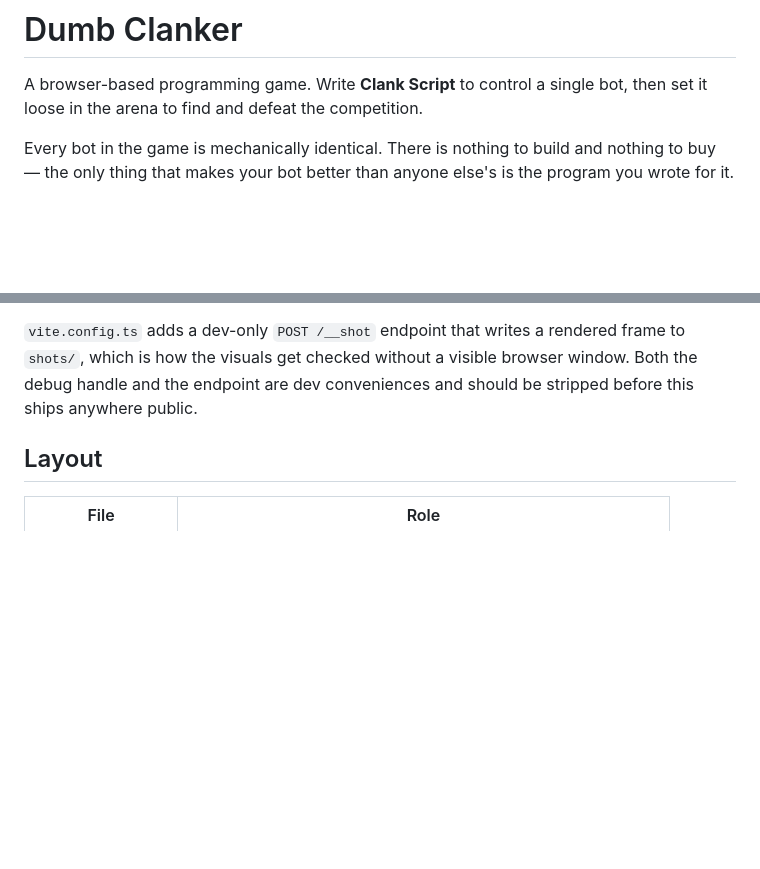
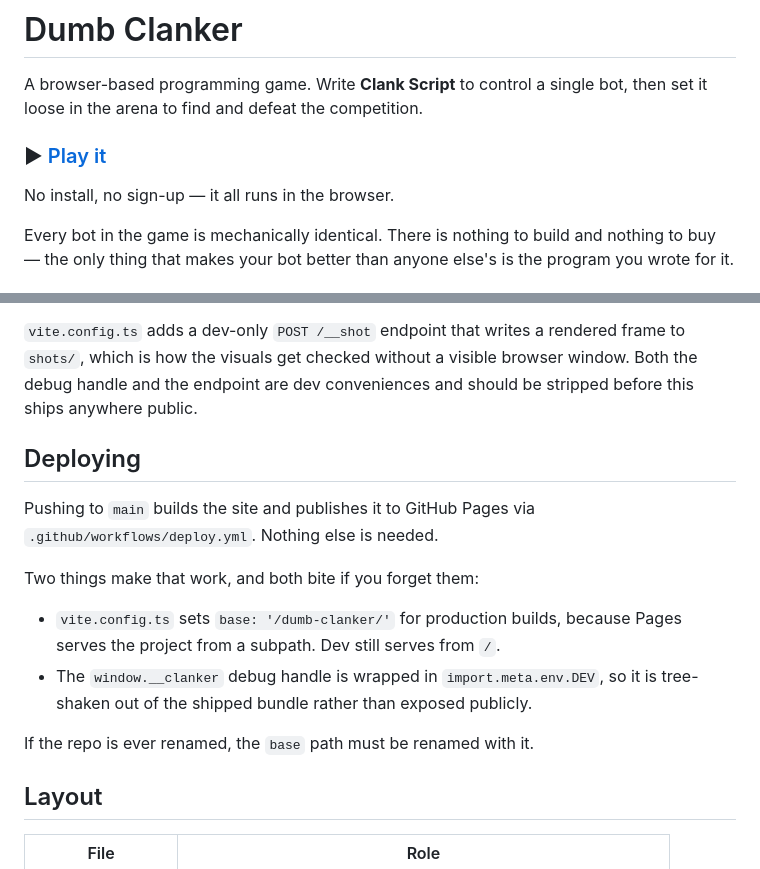
Before and after one commit to Sevin47/dumb-clanker, a Markdown page: README.md, 2 parts joined by grey strips. Rendered like a GitHub page; blank space fills up the shorter version.

Commit message:
Add play link and deployment notes to the README
Co-Authored-By: Claude Opus 5 <noreply@anthropic.com>

```diff
--- a/README.md
+++ b/README.md
@@ -2,6 +2,10 @@
 
 A browser-based programming game. Write **Clank Script** to control a single
 bot, then set it loose in the arena to find and defeat the competition.
+
+### ▶ [Play it](https://sevin47.github.io/dumb-clanker/)
+
+No install, no sign-up — it all runs in the browser.
 
 Every bot in the game is mechanically identical. There is nothing to build and
 nothing to buy — the only thing that makes your bot better than anyone else's is
@@ -117,6 +121,20 @@ frame to `shots/`, which is how the visuals get checked without a visible browse
 window. Both the debug handle and the endpoint are dev conveniences and should be
 stripped before this ships anywhere public.
 
+## Deploying
+
+Pushing to `main` builds the site and publishes it to GitHub Pages via
+`.github/workflows/deploy.yml`. Nothing else is needed.
+
+Two things make that work, and both bite if you forget them:
+
+- `vite.config.ts` sets `base: '/dumb-clanker/'` for production builds, because
+  Pages serves the project from a subpath. Dev still serves from `/`.
+- The `window.__clanker` debug handle is wrapped in `import.meta.env.DEV`, so it
+  is tree-shaken out of the shipped bundle rather than exposed publicly.
+
+If the repo is ever renamed, the `base` path must be renamed with it.
+
 ## Layout
 
 | File | Role |
```
